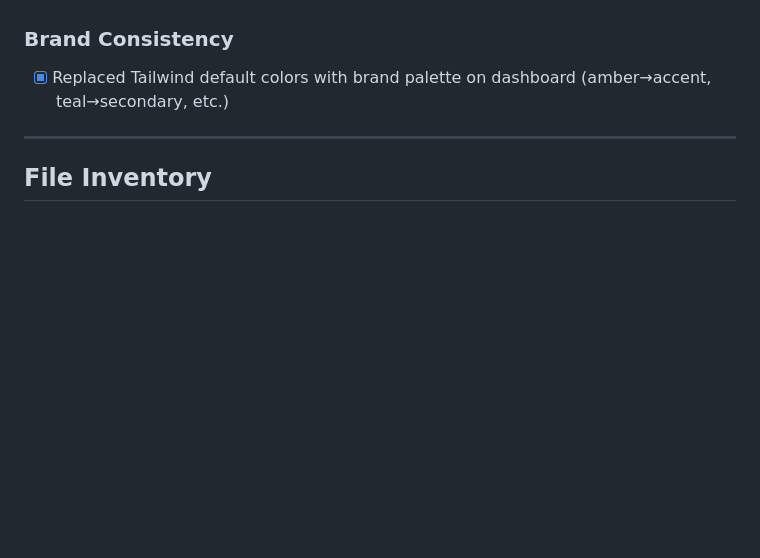
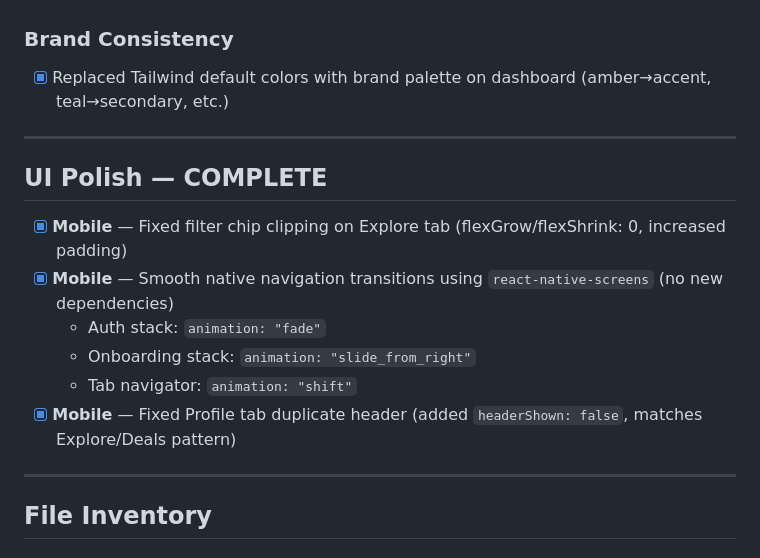
Before and after one commit to db-corp/compd, a Markdown page: PROGRESS.md, the part around the change. Drawn GitHub-style; blank space fills up the shorter version.

Commit message:
docs: add UI polish section to PROGRESS.md
Document recent mobile fixes: filter chip clipping, native navigation
transitions, and profile tab duplicate header.

Co-Authored-By: Claude Opus 4.6 <noreply@anthropic.com>

```diff
--- a/PROGRESS.md
+++ b/PROGRESS.md
@@ -169,6 +169,17 @@
 
 ---
 
+## UI Polish — COMPLETE
+
+- [x] **Mobile** — Fixed filter chip clipping on Explore tab (flexGrow/flexShrink: 0, increased padding)
+- [x] **Mobile** — Smooth native navigation transitions using `react-native-screens` (no new dependencies)
+  - Auth stack: `animation: "fade"`
+  - Onboarding stack: `animation: "slide_from_right"`
+  - Tab navigator: `animation: "shift"`
+- [x] **Mobile** — Fixed Profile tab duplicate header (added `headerShown: false`, matches Explore/Deals pattern)
+
+---
+
 ## File Inventory
 
 ### Convex Backend (15 files)
```
